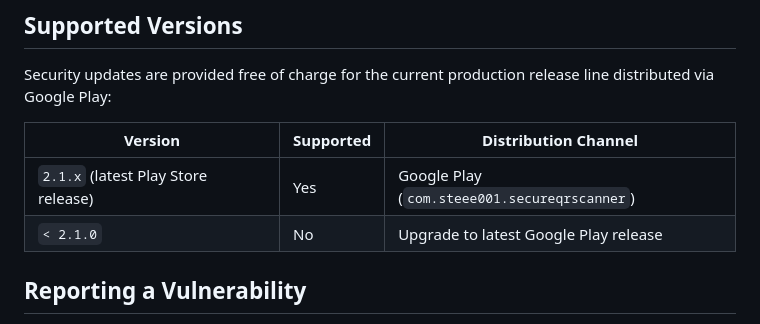
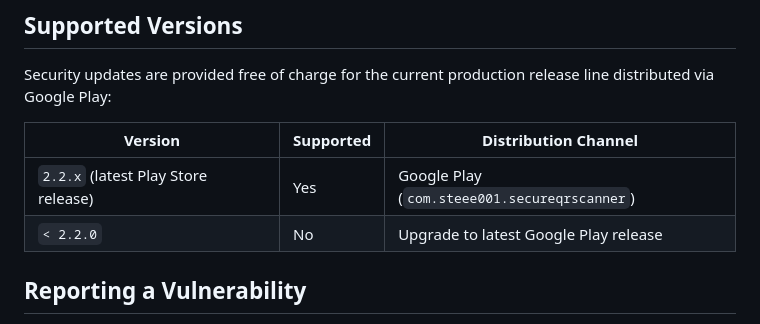
Before and after one commit to Steee001/secure-qr-scanner-website, a Markdown page: SECURITY.md, the part around the change. GitHub-like rendering.

Commit message:
docs(security): update supported release line to 2.2.x

```diff
--- a/SECURITY.md
+++ b/SECURITY.md
@@ -8,8 +8,8 @@ Security updates are provided free of charge for the current production release
 
 | Version | Supported | Distribution Channel |
 |---|---|---|
-| `2.1.x` (latest Play Store release) | Yes | Google Play (`com.steee001.secureqrscanner`) |
-| `< 2.1.0` | No | Upgrade to latest Google Play release |
+| `2.2.x` (latest Play Store release) | Yes | Google Play (`com.steee001.secureqrscanner`) |
+| `< 2.2.0` | No | Upgrade to latest Google Play release |
 
 ## Reporting a Vulnerability
 
```
